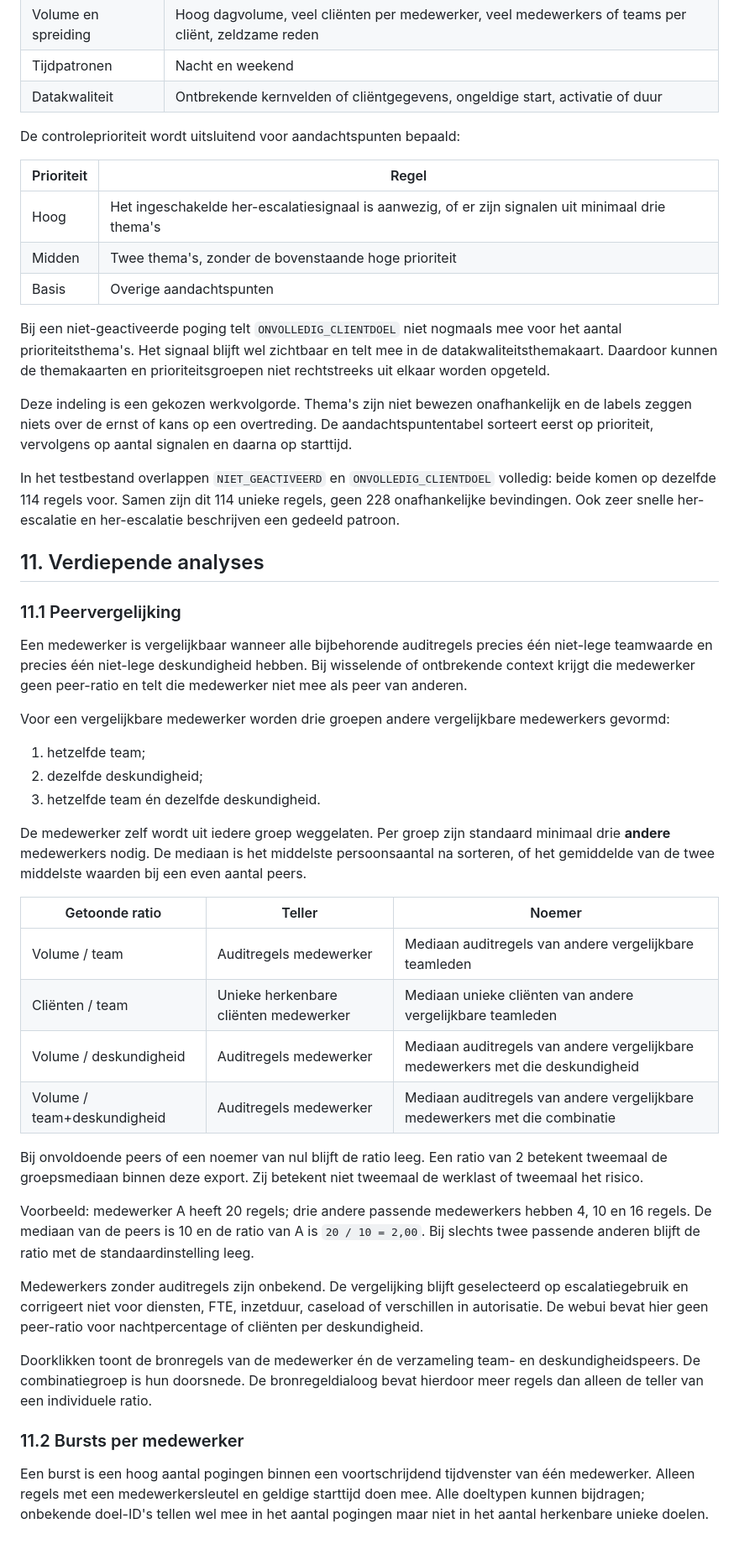
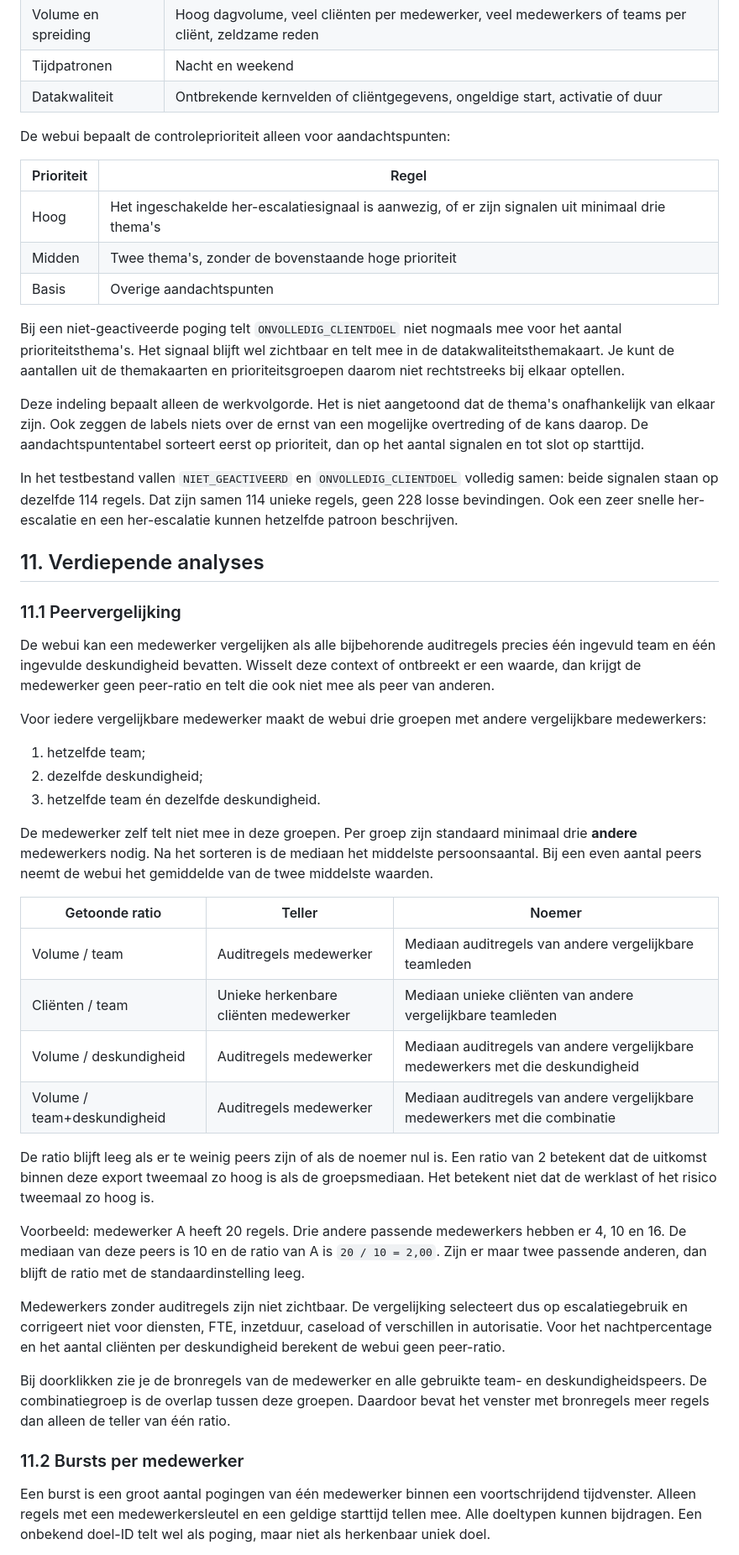
Before and after one commit to beecave-homelab/ons-escalatielog-audit, a Markdown page: docs/berekeningen-en-patroonherkenning.md, the part around one of its changes. Shown at 84% size. Drawn GitHub-style.

```diff
--- a/docs/berekeningen-en-patroonherkenning.md
+++ b/docs/berekeningen-en-patroonherkenning.md
@@ -271,7 +271,7 @@ De webui groepeert signalen in vier thema's:
 | Tijdpatronen | Nacht en weekend |
 | Datakwaliteit | Ontbrekende kernvelden of cliëntgegevens, ongeldige start, activatie of duur |
 
-De controleprioriteit wordt uitsluitend voor aandachtspunten bepaald:
+De webui bepaalt de controleprioriteit alleen voor aandachtspunten:
 
 | Prioriteit | Regel |
 | -- | -- |
@@ -279,25 +279,25 @@ De controleprioriteit wordt uitsluitend voor aandachtspunten bepaald:
 | Midden | Twee thema's, zonder de bovenstaande hoge prioriteit |
 | Basis | Overige aandachtspunten |
 
-Bij een niet-geactiveerde poging telt `ONVOLLEDIG_CLIENTDOEL` niet nogmaals mee voor het aantal prioriteitsthema's. Het signaal blijft wel zichtbaar en telt mee in de datakwaliteitsthemakaart. Daardoor kunnen de themakaarten en prioriteitsgroepen niet rechtstreeks uit elkaar worden opgeteld.
+Bij een niet-geactiveerde poging telt `ONVOLLEDIG_CLIENTDOEL` niet nogmaals mee voor het aantal prioriteitsthema's. Het signaal blijft wel zichtbaar en telt mee in de datakwaliteitsthemakaart. Je kunt de aantallen uit de themakaarten en prioriteitsgroepen daarom niet rechtstreeks bij elkaar optellen.
 
-Deze indeling is een gekozen werkvolgorde. Thema's zijn niet bewezen onafhankelijk en de labels zeggen niets over de ernst of kans op een overtreding. De aandachtspuntentabel sorteert eerst op prioriteit, vervolgens op aantal signalen en daarna op starttijd.
+Deze indeling bepaalt alleen de werkvolgorde. Het is niet aangetoond dat de thema's onafhankelijk van elkaar zijn. Ook zeggen de labels niets over de ernst van een mogelijke overtreding of de kans daarop. De aandachtspuntentabel sorteert eerst op prioriteit, dan op het aantal signalen en tot slot op starttijd.
 
-In het testbestand overlappen `NIET_GEACTIVEERD` en `ONVOLLEDIG_CLIENTDOEL` volledig: beide komen op dezelfde 114 regels voor. Samen zijn dit 114 unieke regels, geen 228 onafhankelijke bevindingen. Ook zeer snelle her-escalatie en her-escalatie beschrijven een gedeeld patroon.
+In het testbestand vallen `NIET_GEACTIVEERD` en `ONVOLLEDIG_CLIENTDOEL` volledig samen: beide signalen staan op dezelfde 114 regels. Dat zijn samen 114 unieke regels, geen 228 losse bevindingen. Ook een zeer snelle her-escalatie en een her-escalatie kunnen hetzelfde patroon beschrijven.
 
 ## 11. Verdiepende analyses
 
 ### 11.1 Peervergelijking
 
-Een medewerker is vergelijkbaar wanneer alle bijbehorende auditregels precies één niet-lege teamwaarde en precies één niet-lege deskundigheid hebben. Bij wisselende of ontbrekende context krijgt die medewerker geen peer-ratio en telt die medewerker niet mee als peer van anderen.
+De webui kan een medewerker vergelijken als alle bijbehorende auditregels precies één ingevuld team en één ingevulde deskundigheid bevatten. Wisselt deze context of ontbreekt er een waarde, dan krijgt de medewerker geen peer-ratio en telt die ook niet mee als peer van anderen.
 
-Voor een vergelijkbare medewerker worden drie groepen andere vergelijkbare medewerkers gevormd:
+Voor iedere vergelijkbare medewerker maakt de webui drie groepen met andere vergelijkbare medewerkers:
 
 1. hetzelfde team;
 2. dezelfde deskundigheid;
 3. hetzelfde team én dezelfde deskundigheid.
 
-De medewerker zelf wordt uit iedere groep weggelaten. Per groep zijn standaard minimaal drie **andere** medewerkers nodig. De mediaan is het middelste persoonsaantal na sorteren, of het gemiddelde van de twee middelste waarden bij een even aantal peers.
+De medewerker zelf telt niet mee in deze groepen. Per groep zijn standaard minimaal drie **andere** medewerkers nodig. Na het sorteren is de mediaan het middelste persoonsaantal. Bij een even aantal peers neemt de webui het gemiddelde van de twee middelste waarden.
 
 | Getoonde ratio | Teller | Noemer |
 | -- | -- | -- |
@@ -306,15 +306,15 @@ De medewerker zelf wordt uit iedere groep weggelaten. Per groep zijn standaard m
 | Volume / deskundigheid | Auditregels medewerker | Mediaan auditregels van andere vergelijkbare medewerkers met die deskundigheid |
 | Volume / team+deskundigheid | Auditregels medewerker | Mediaan auditregels van andere vergelijkbare medewerkers met die combinatie |
 
-Bij onvoldoende peers of een noemer van nul blijft de ratio leeg. Een ratio van 2 betekent tweemaal de groepsmediaan binnen deze export. Zij betekent niet tweemaal de werklast of tweemaal het risico.
+De ratio blijft leeg als er te weinig peers zijn of als de noemer nul is. Een ratio van 2 betekent dat de uitkomst binnen deze export tweemaal zo hoog is als de groepsmediaan. Het betekent niet dat de werklast of het risico tweemaal zo hoog is.
 
-Voorbeeld: medewerker A heeft 20 regels; drie andere passende medewerkers hebben 4, 10 en 16 regels. De mediaan van de peers is 10 en de ratio van A is `20 / 10 = 2,00`. Bij slechts twee passende anderen blijft de ratio met de standaardinstelling leeg.
+Voorbeeld: medewerker A heeft 20 regels. Drie andere passende medewerkers hebben er 4, 10 en 16. De mediaan van deze peers is 10 en de ratio van A is `20 / 10 = 2,00`. Zijn er maar twee passende anderen, dan blijft de ratio met de standaardinstelling leeg.
 
-Medewerkers zonder auditregels zijn onbekend. De vergelijking blijft geselecteerd op escalatiegebruik en corrigeert niet voor diensten, FTE, inzetduur, caseload of verschillen in autorisatie. De webui bevat hier geen peer-ratio voor nachtpercentage of cliënten per deskundigheid.
+Medewerkers zonder auditregels zijn niet zichtbaar. De vergelijking selecteert dus op escalatiegebruik en corrigeert niet voor diensten, FTE, inzetduur, caseload of verschillen in autorisatie. Voor het nachtpercentage en het aantal cliënten per deskundigheid berekent de webui geen peer-ratio.
 
-Doorklikken toont de bronregels van de medewerker én de verzameling team- en deskundigheidspeers. De combinatiegroep is hun doorsnede. De bronregeldialoog bevat hierdoor meer regels dan alleen de teller van een individuele ratio.
+Bij doorklikken zie je de bronregels van de medewerker en alle gebruikte team- en deskundigheidspeers. De combinatiegroep is de overlap tussen deze groepen. Daardoor bevat het venster met bronregels meer regels dan alleen de teller van één ratio.
 
 ### 11.2 Bursts per medewerker
 
-Een burst is een hoog aantal pogingen binnen een voortschrijdend tijdvenster van één medewerker. Alleen regels met een medewerkersleutel en geldige starttijd doen mee. Alle doeltypen kunnen bijdragen; onbekende doel-ID's tellen wel mee in het aantal pogingen maar niet in het aantal herkenbare unieke doelen.
+Een burst is een groot aantal pogingen van één medewerker binnen een voortschrijdend tijdvenster. Alleen regels met een medewerkersleutel en een geldige starttijd tellen mee. Alle doeltypen kunnen bijdragen. Een onbekend doel-ID telt wel als poging, maar niet als herkenbaar uniek doel.
 
```
Also changed, not shown: other parts of docs/berekeningen-en-patroonherkenning.md (+67 -67 lines).
